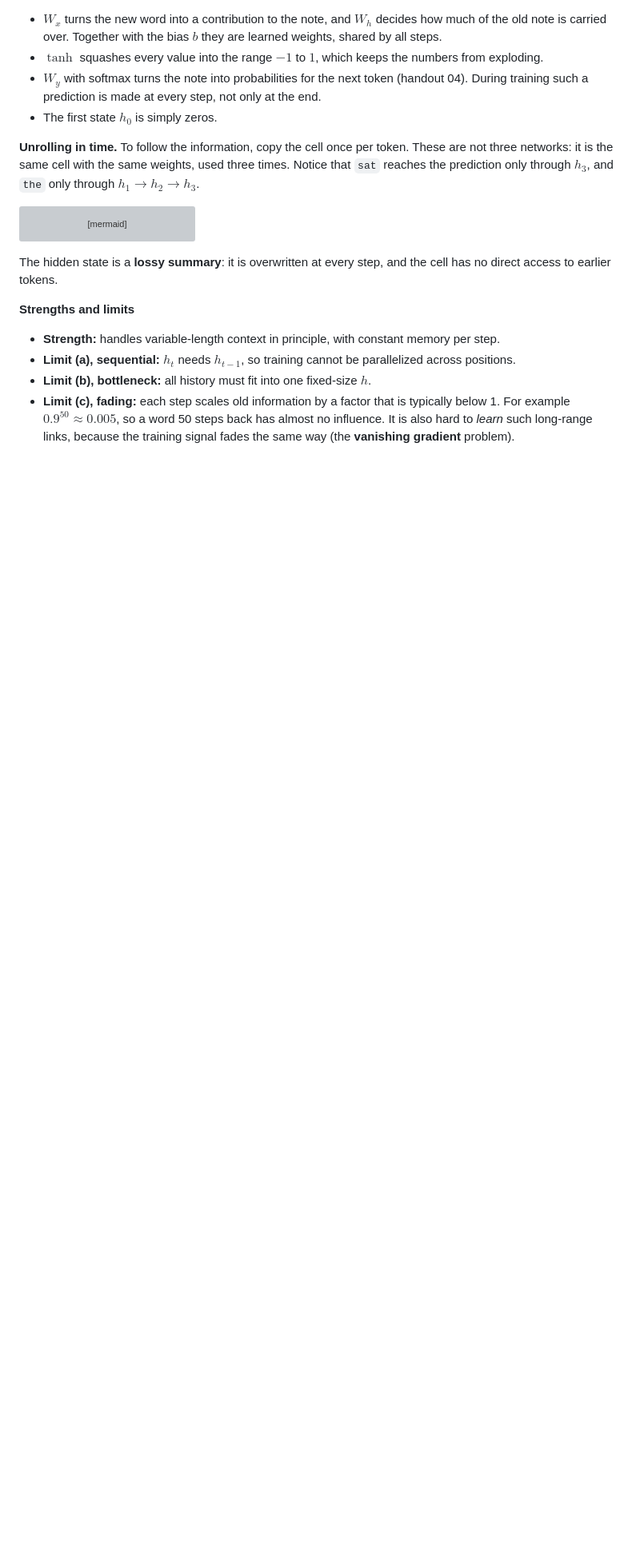
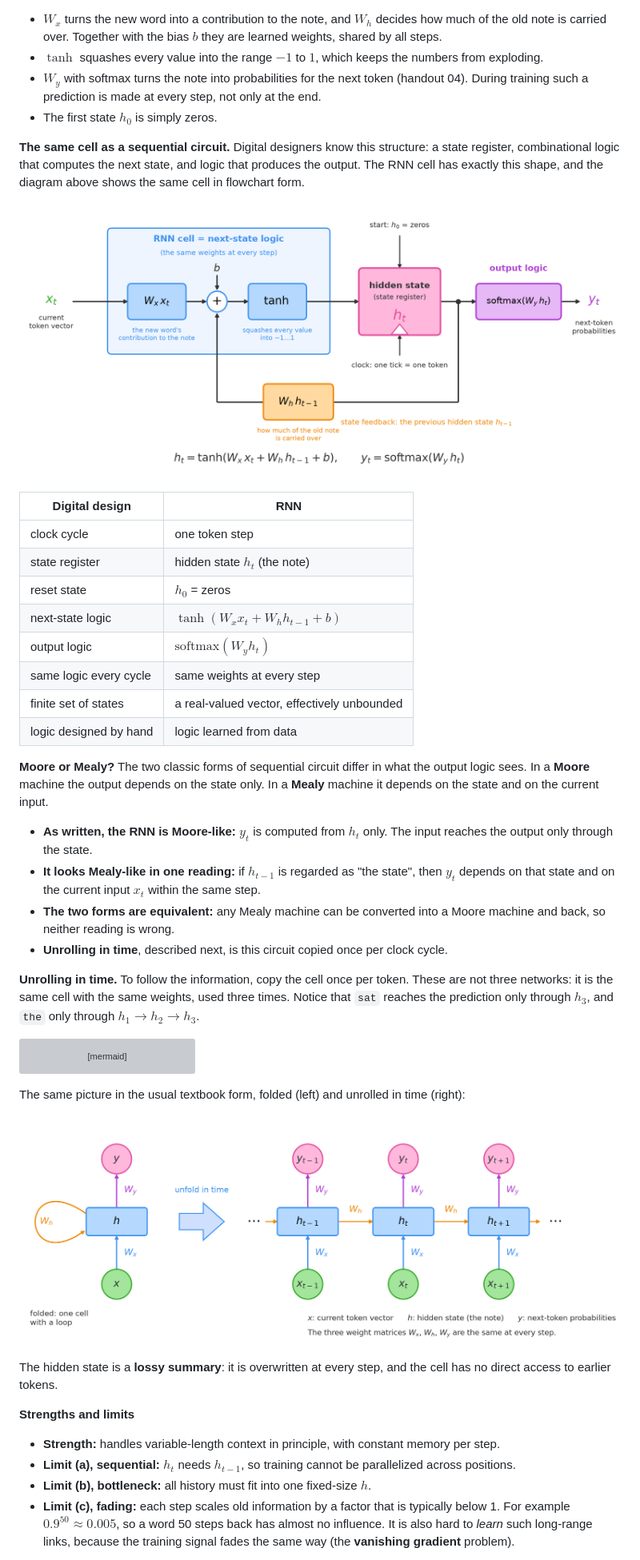
Before and after one commit to sztistvan/llm-explained-handouts, a Markdown page: docs/01-history.md, the part around the change. Shown at 80% size. Rendered like a GitHub page; pictures changed too: figures/recurrent_network_02.png (added), figures/rnn_cell_circuit_01.png (added); blank space fills up the shorter version; grey boxes are pictures that could not be loaded.

Commit message:
RNN explained

````diff
--- a/docs/01-history.md
+++ b/docs/01-history.md
@@ -64,6 +64,28 @@ $$
 - $W_y$ with softmax turns the note into probabilities for the next token (handout 04). During training such a prediction is made at every step, not only at the end.
 - The first state $h_0$ is simply zeros.
 
+**The same cell as a sequential circuit.** Digital designers know this structure: a state register, combinational logic that computes the next state, and logic that produces the output. The RNN cell has exactly this shape, and the diagram above shows the same cell in flowchart form.
+
+![The RNN cell drawn as a sequential circuit (Moore form)](../figures/rnn_cell_circuit_01.png)
+
+| Digital design | RNN |
+|---|---|
+| clock cycle | one token step |
+| state register | hidden state $h_t$ (the note) |
+| reset state | $h_0$ = zeros |
+| next-state logic | $\tanh(W_x x_t + W_h h_{t-1} + b)$ |
+| output logic | $\mathrm{softmax}(W_y h_t)$ |
+| same logic every cycle | same weights at every step |
+| finite set of states | a real-valued vector, effectively unbounded |
+| logic designed by hand | logic learned from data |
+
+**Moore or Mealy?** The two classic forms of sequential circuit differ in what the output logic sees. In a **Moore** machine the output depends on the state only. In a **Mealy** machine it depends on the state and on the current input.
+
+- **As written, the RNN is Moore-like:** $y_t$ is computed from $h_t$ only. The input reaches the output only through the state.
+- **It looks Mealy-like in one reading:** if $h_{t-1}$ is regarded as "the state", then $y_t$ depends on that state and on the current input $x_t$ within the same step.
+- **The two forms are equivalent:** any Mealy machine can be converted into a Moore machine and back, so neither reading is wrong.
+- **Unrolling in time**, described next, is this circuit copied once per clock cycle.
+
 **Unrolling in time.** To follow the information, copy the cell once per token. These are not three networks: it is the same cell with the same weights, used three times. Notice that `sat` reaches the prediction only through $h_3$, and `the` only through $h_1 \to h_2 \to h_3$.
 
 ```mermaid
@@ -76,6 +98,10 @@ flowchart LR
     x3["sat"] --> C3
     C3 -- "h3" --> P["predict next token<br/>(e.g. on)"]
 ```
+
+The same picture in the usual textbook form, folded (left) and unrolled in time (right):
+
+![An RNN, folded and unrolled in time](../figures/recurrent_network_02.png)
 
 The hidden state is a **lossy summary**: it is overwritten at every step, and the cell has no direct access to earlier tokens.
 
````
